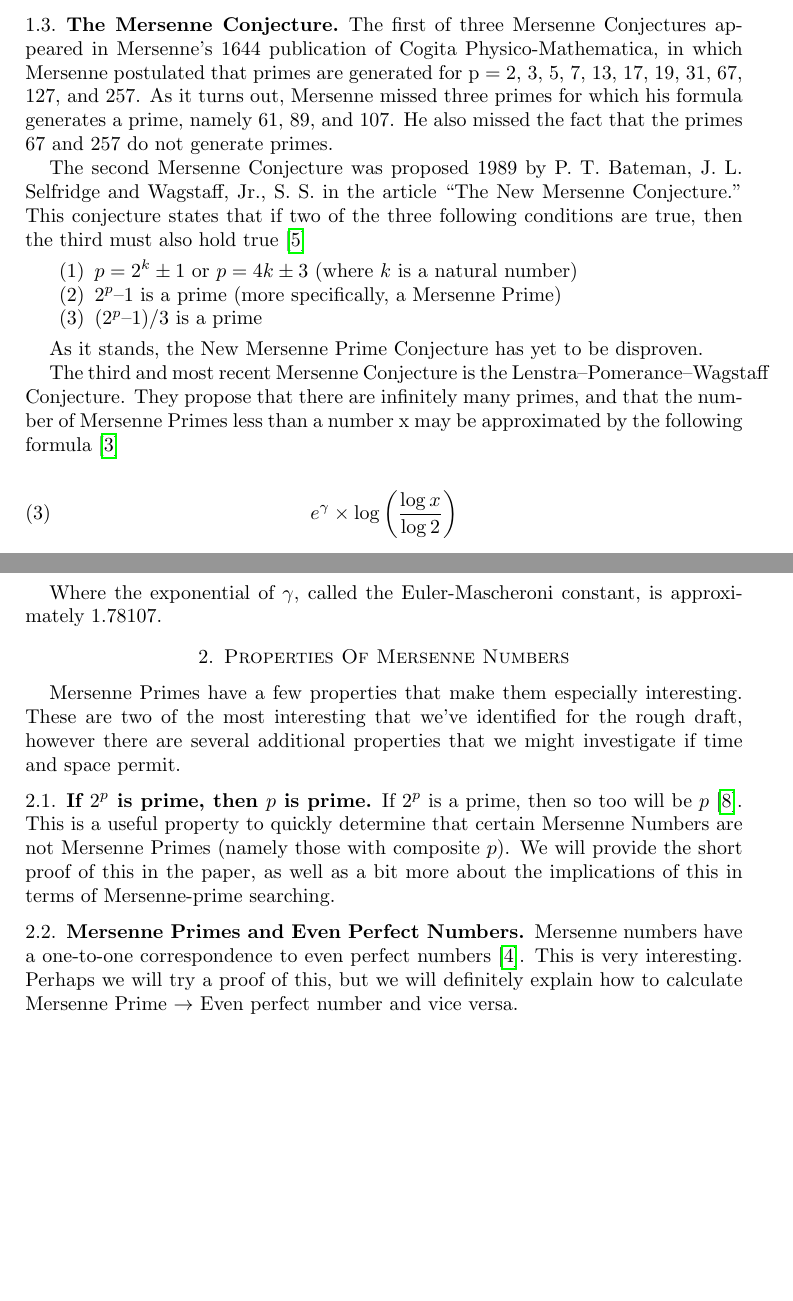
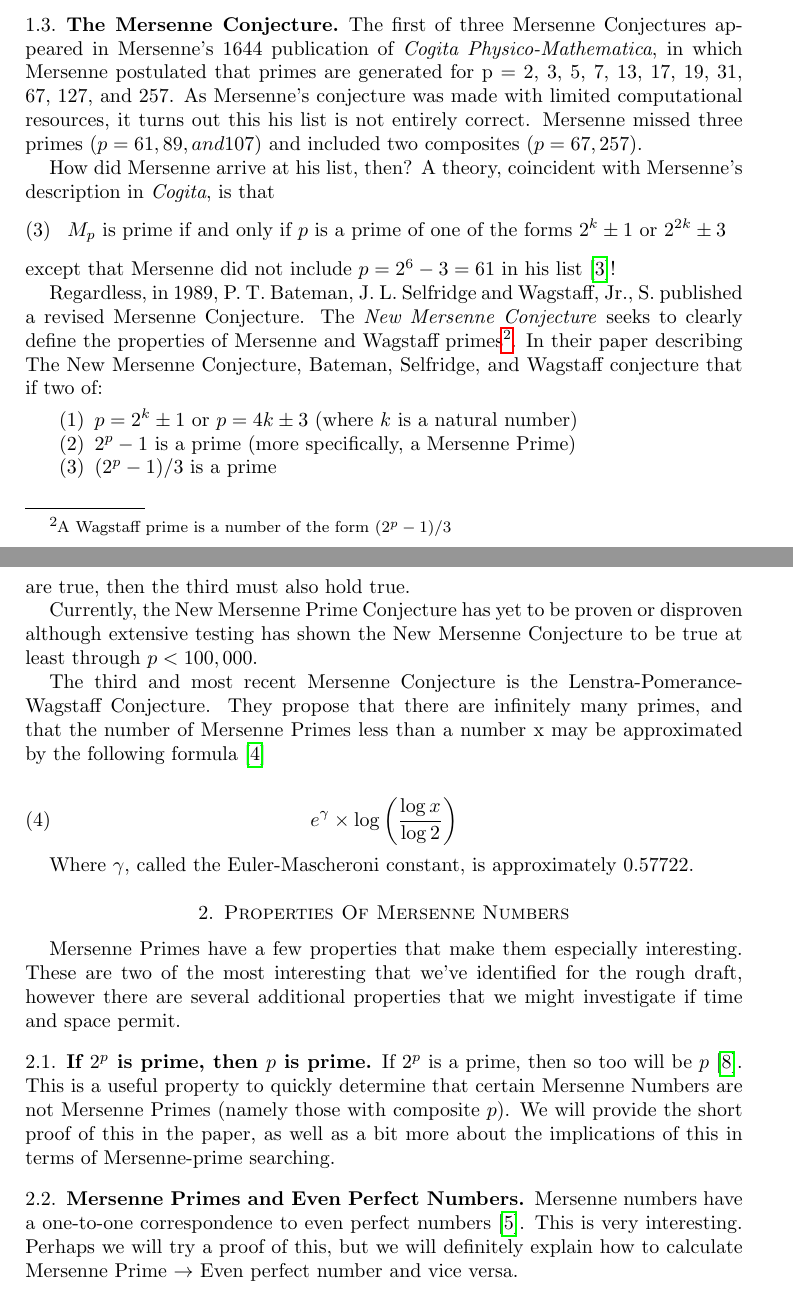
Before and after one commit to tdooner/cwru-math303-final-project, a LaTeX paper (paper/paper.tex, which reads paper/evan.tex): two parts of pages 2 and 3 of 4 before the commit and two parts of pages 2 and 3 of 5 after it, joined at a grey line, cut so that both start at the same text, the shorter picture padded with empty space. Compiled offline with pdfLaTeX.

Commit message:
Various improvements to `New Mersenne Conjecture` and presentation.

```diff
--- a/paper/evan.tex
+++ b/paper/evan.tex
@@ -44,25 +44,33 @@ composite number, a composite number will be generated. This can be shown by...
 \subsection{The Mersenne Conjecture}
 %%%%%%%%%%%%%%%%%%%%%%%%%%%%%%%%%%%%%%%%%%%%%%%%%%%%%%%%%%%%%%%
 
-The first of three Mersenne Conjectures appeared in Mersenne’s 1644 publication of Cogita
-Physico-Mathematica, in which Mersenne postulated that primes are generated for p = 2, 3, 5,
-7, 13, 17, 19, 31, 67, 127, and 257. As it turns out, Mersenne missed three primes for which his
-formula generates a prime, namely 61, 89, and 107. He also missed the fact that the primes 67
-and 257 do not generate primes.
+The first of three Mersenne Conjectures appeared in Mersenne’s 1644 publication of
+\textit{Cogita Physico-Mathematica}, in which Mersenne postulated that primes are generated for p = 2, 3, 5,
+7, 13, 17, 19, 31, 67, 127, and 257. As Mersenne's conjecture was made with limited computational
+resources, it turns out this his list is not entirely correct.
+Mersenne missed three primes ($p = 61, 89, and 107$) and included two composites ($p = 67, 257$).
 
-The second Mersenne Conjecture was proposed 1989 by P. T. Bateman, J. L. Selfridge and
-Wagstaff, Jr., S. S. in the article “The New Mersenne Conjecture.” This conjecture states that if
-two of the three following conditions are true, then the third must also hold true~\cite{utm.edu-newconjecture}
+How did Mersenne arrive at his list, then? A theory, coincident with Mersenne's description in
+\textit{Cogita}, is that
+\begin{equation}
+    M_p \text{ is prime if and only if $p$ is a prime of one of the forms } 2^k\pm1 \text{ or } 2^{2k}\pm3
+\end{equation}
+except that Mersenne did not include $p = 2^{6}-3 = 61$ in his list~\cite{newconjecture}!
 
+Regardless, in 1989, P. T. Bateman, J. L. Selfridge and Wagstaff, Jr., S. published a revised Mersenne Conjecture.
+The \textit{New Mersenne Conjecture} seeks to clearly define the properties of Mersenne and Wagstaff primes\footnote{A Wagstaff prime is a number of the form $(2^p-1)/3$}.
+In their paper describing The New Mersenne Conjecture, Bateman, Selfridge, and Wagstaff conjecture that if two of:
 \begin{enumerate}
 \item $p = 2^k \pm 1$ or $p = 4k \pm 3$ (where $k$ is a natural number)
-\item $2^p – 1$ is a prime (more specifically, a Mersenne Prime)
-\item $(2^p – 1)/3$ is a prime
+\item $2^p - 1$ is a prime (more specifically, a Mersenne Prime)
+\item $(2^p - 1)/3$ is a prime
 \end{enumerate}
+are true, then the third must also hold true.
 
-As it stands, the New Mersenne Prime Conjecture has yet to be disproven.
+Currently, the New Mersenne Prime Conjecture has yet to be proven or disproven although extensive testing
+has shown the New Mersenne Conjecture to be true at least through $p < 100,000$.
 
-The third and most recent Mersenne Conjecture is the Lenstra–Pomerance–Wagstaff
+The third and most recent Mersenne Conjecture is the Lenstra-Pomerance-Wagstaff
 Conjecture. They propose that there are infinitely many primes, and that the number of
 Mersenne Primes less than a number x may be approximated by the following formula~\cite{utm.edu-heuristic}
 
@@ -70,5 +78,4 @@ Mersenne Primes less than a number x may be approximated by the following formul
 e^{\gamma} \times \log \left( \dfrac{\log{x}}{\log{2}} \right)
 \end{align}
 
-Where the exponential of $\gamma$, called the Euler-Mascheroni constant, is approximately
-1.78107.
+Where $\gamma$, called the Euler-Mascheroni constant, is approximately 0.57722.
```
Also changed, not shown: paper/brian.tex (+3 -0 lines), paper/citations.bib (+43 -4 lines), 2 other files.
